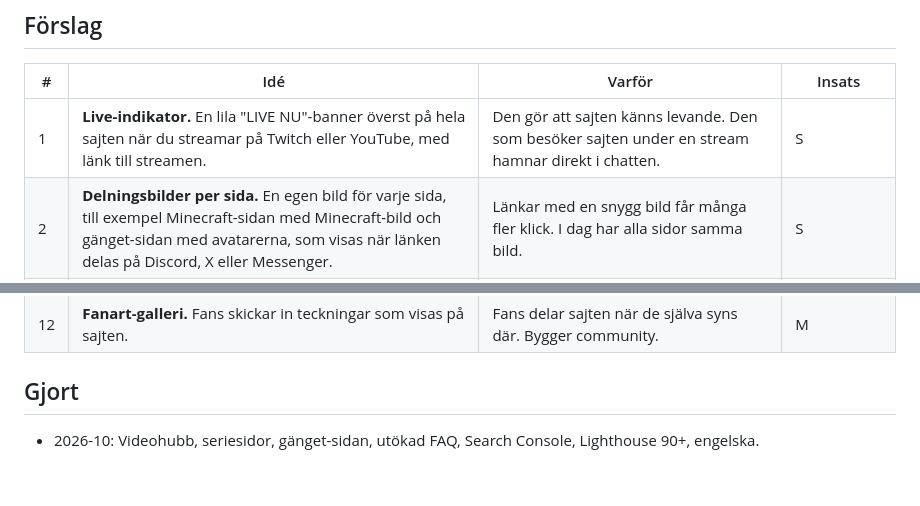
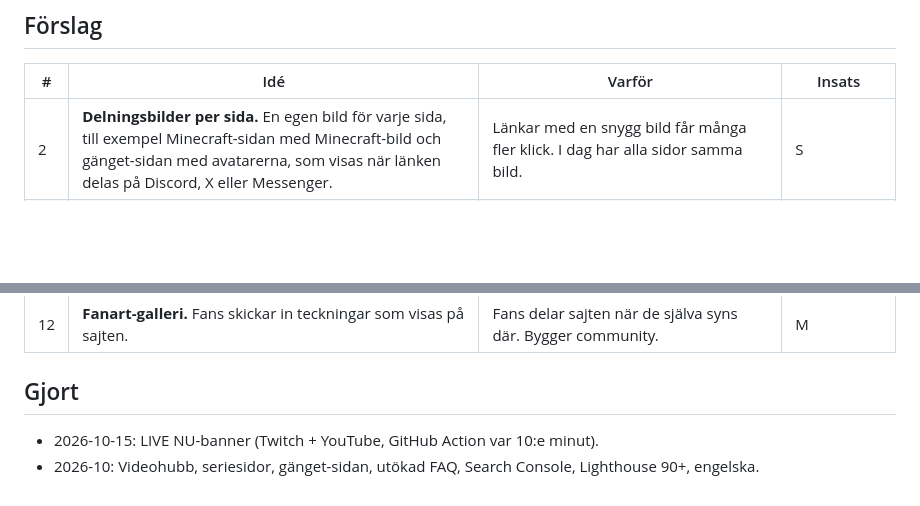
Before and after one commit to ragequitit/chriswhippit, a Markdown page: IDEER.md, 2 parts joined by grey strips. GitHub-like rendering; blank space fills up the shorter version.

Commit message:
Idébank: LIVE NU gjord
Co-Authored-By: Claude Opus 5.5 <noreply@anthropic.com>

```diff
--- a/IDEER.md
+++ b/IDEER.md
@@ -10,7 +10,6 @@ Insats: S = en kväll, M = några timmar med Claude, L = större projekt.
 
 | # | Idé | Varför | Insats |
 |---|-----|--------|--------|
-| 1 | **Live-indikator.** En lila "LIVE NU"-banner överst på hela sajten när du streamar på Twitch eller YouTube, med länk till streamen. | Den gör att sajten känns levande. Den som besöker sajten under en stream hamnar direkt i chatten. | S |
 | 2 | **Delningsbilder per sida.** En egen bild för varje sida, till exempel Minecraft-sidan med Minecraft-bild och gänget-sidan med avatarerna, som visas när länken delas på Discord, X eller Messenger. | Länkar med en snygg bild får många fler klick. I dag har alla sidor samma bild. | S |
 | 3 | **"Chris Whippit genom åren".** En tidslinje från 2014 till i dag: första videon, gänget, Minecraft-säsongerna, GTA-eran, prenumerant-milstolpar, Twitch, nya kanaler. | Folk googlar historik ("när började chris whippit"). Fans älskar nostalgi, och sidan är lätt att dela. Länkar till gamla klassiker ger dem nya visningar. | M |
 | 4 | **Minecraft-säsongssidor.** En sida per Let's Play-säsong med spellista, karta att ladda ner, vilka som var med och höjdpunkter. Görs när spellistorna är städade. | Det här söker folk mest på ("chris whippit minecraft säsong 3"). Varje sida blir en egen ingång från Google. | M |
@@ -25,4 +24,5 @@ Insats: S = en kväll, M = några timmar med Claude, L = större projekt.
 
 ## Gjort
 
+- 2026-10-15: LIVE NU-banner (Twitch + YouTube, GitHub Action var 10:e minut).
 - 2026-10: Videohubb, seriesidor, gänget-sidan, utökad FAQ, Search Console, Lighthouse 90+, engelska.
```
